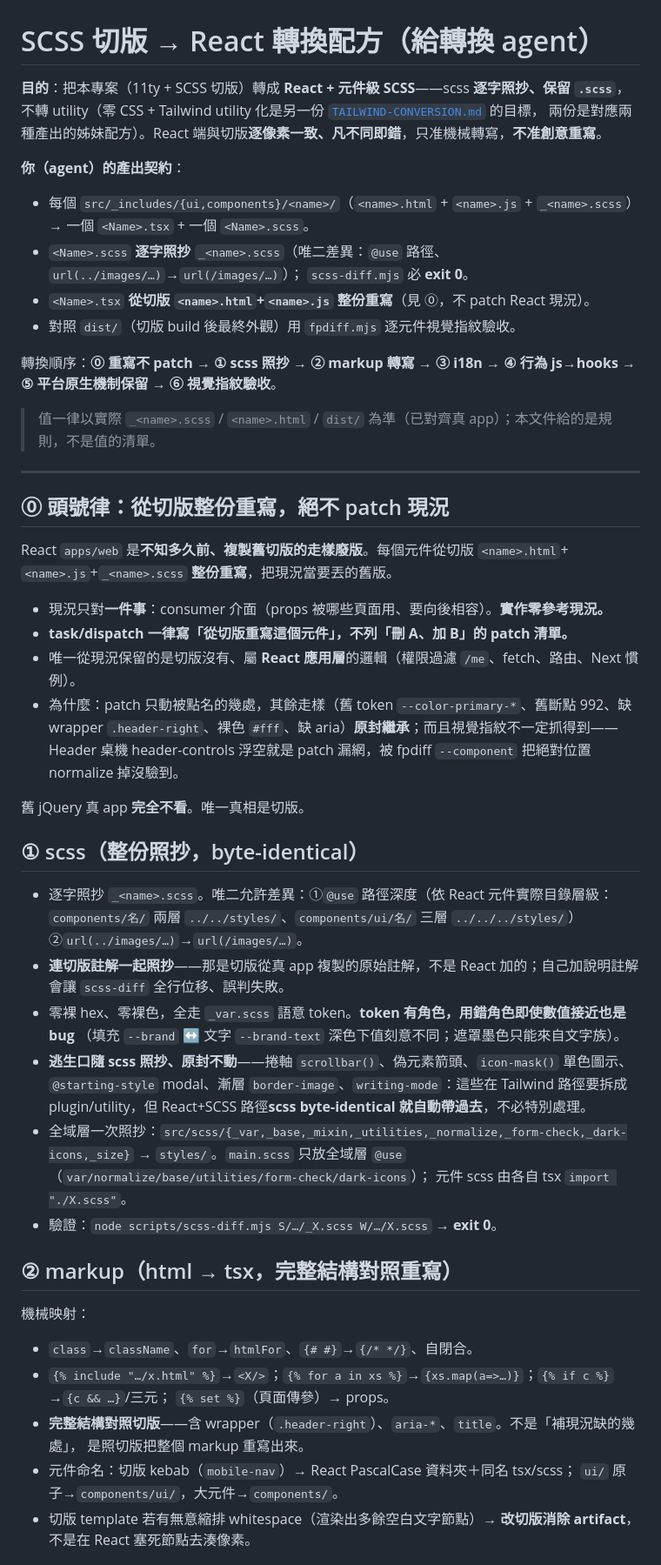
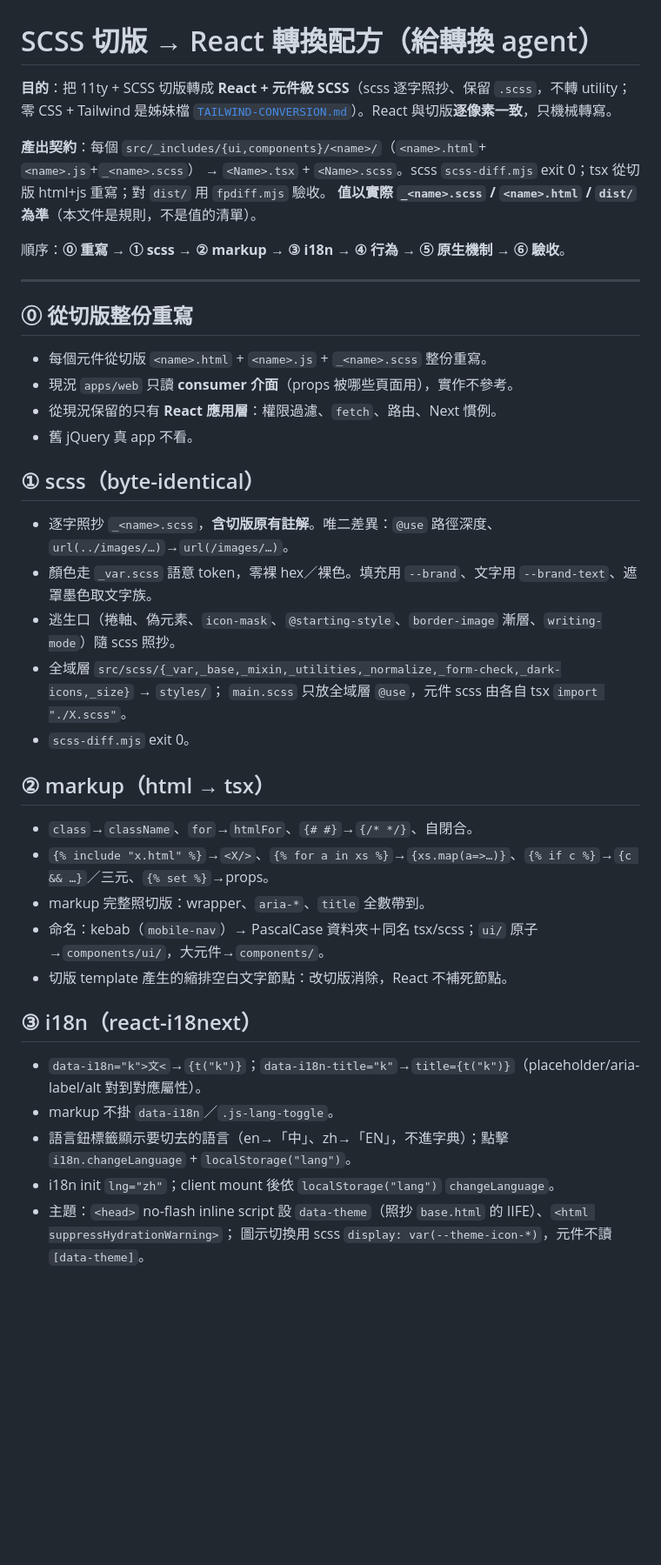
Before and after one commit to shawnshen1206/gufofaq-frontend-11ty, a Markdown page: REACT-CONVERSION.md, the part around one of its changes. Shown at 87% size. Drawn GitHub-style; blank space fills up the shorter version.

Commit message:
docs: REACT-CONVERSION.md 精簡為純規則
移除修改歷程／踩坑／「為什麼我們曾經錯」的敘述，只留「該怎麼做」的可檢查條目
（reviewer 可拿規則逐項對「有沒有照這條做」）。保留的僅通用技術約束本身。

Co-Authored-By: Claude Opus 4.8 <noreply@anthropic.com>

```diff
--- a/REACT-CONVERSION.md
+++ b/REACT-CONVERSION.md
@@ -1,63 +1,46 @@
 # SCSS 切版 → React 轉換配方（給轉換 agent）
 
-**目的**：把本專案（11ty + SCSS 切版）轉成 **React + 元件級 SCSS**——scss **逐字照抄、保留 `.scss`**，
-不轉 utility（零 CSS + Tailwind utility 化是另一份 [`TAILWIND-CONVERSION.md`](./TAILWIND-CONVERSION.md) 的目標，
-兩份是對應兩種產出的姊妹配方）。React 端與切版**逐像素一致、凡不同即錯**，只准機械轉寫，**不准創意重寫**。
+**目的**：把 11ty + SCSS 切版轉成 **React + 元件級 SCSS**（scss 逐字照抄、保留 `.scss`，不轉 utility；
+零 CSS + Tailwind 是姊妹檔 [`TAILWIND-CONVERSION.md`](./TAILWIND-CONVERSION.md)）。React 與切版**逐像素一致**，只機械轉寫。
 
-**你（agent）的產出契約**：
-- 每個 `src/_includes/{ui,components}/<name>/`（`<name>.html` + `<name>.js` + `_<name>.scss`）
-  → 一個 `<Name>.tsx` + 一個 `<Name>.scss`。
-- `<Name>.scss` **逐字照抄** `_<name>.scss`（唯二差異：`@use` 路徑、`url(../images/…)`→`url(/images/…)`）；
-  `scss-diff.mjs` 必 **exit 0**。
-- `<Name>.tsx` **從切版 `<name>.html`+`<name>.js` 整份重寫**（見 ⓪，不 patch React 現況）。
-- 對照 `dist/`（切版 build 後最終外觀）用 `fpdiff.mjs` 逐元件視覺指紋驗收。
+**產出契約**：每個 `src/_includes/{ui,components}/<name>/`（`<name>.html`+`<name>.js`+`_<name>.scss`）
+→ `<Name>.tsx` + `<Name>.scss`。scss `scss-diff.mjs` exit 0；tsx 從切版 html+js 重寫；對 `dist/` 用 `fpdiff.mjs` 驗收。
+**值以實際 `_<name>.scss` / `<name>.html` / `dist/` 為準**（本文件是規則，不是值的清單）。
 
-轉換順序：**⓪ 重寫不 patch → ① scss 照抄 → ② markup 轉寫 → ③ i18n → ④ 行為 js→hooks → ⑤ 平台原生機制保留 → ⑥ 視覺指紋驗收**。
-
-> 值一律以實際 `_<name>.scss` / `<name>.html` / `dist/` 為準（已對齊真 app）；本文件給的是規則，不是值的清單。
+順序：**⓪ 重寫 → ① scss → ② markup → ③ i18n → ④ 行為 → ⑤ 原生機制 → ⑥ 驗收**。
 
 ---
 
-## ⓪ 頭號律：從切版整份重寫，絕不 patch 現況
+## ⓪ 從切版整份重寫
 
-React `apps/web` 是**不知多久前、複製舊切版的走樣廢版**。每個元件從切版
-`<name>.html`+`<name>.js`+`_<name>.scss` **整份重寫**，把現況當要丟的舊版。
+- 每個元件從切版 `<name>.html` + `<name>.js` + `_<name>.scss` 整份重寫。
+- 現況 `apps/web` 只讀 **consumer 介面**（props 被哪些頁面用），實作不參考。
+- 從現況保留的只有 **React 應用層**：權限過濾、`fetch`、路由、Next 慣例。
+- 舊 jQuery 真 app 不看。
 
-- 現況只對**一件事**：consumer 介面（props 被哪些頁面用、要向後相容）。**實作零參考現況。**
-- **task/dispatch 一律寫「從切版重寫這個元件」，不列「刪 A、加 B」的 patch 清單。**
-- 唯一從現況保留的是切版沒有、屬 **React 應用層**的邏輯（權限過濾 `/me`、fetch、路由、Next 慣例）。
-- 為什麼：patch 只動被點名的幾處，其餘走樣（舊 token `--color-primary-*`、舊斷點 992、缺 wrapper
-  `.header-right`、裸色 `#fff`、缺 aria）**原封繼承**；而且視覺指紋不一定抓得到——Header 桌機
-  header-controls 浮空就是 patch 漏網，被 fpdiff `--component` 把絕對位置 normalize 掉沒驗到。
+## ① scss（byte-identical）
 
-舊 jQuery 真 app **完全不看**。唯一真相是切版。
+- 逐字照抄 `_<name>.scss`，**含切版原有註解**。唯二差異：`@use` 路徑深度、`url(../images/…)`→`url(/images/…)`。
+- 顏色走 `_var.scss` 語意 token，零裸 hex／裸色。填充用 `--brand`、文字用 `--brand-text`、遮罩墨色取文字族。
+- 逃生口（捲軸、偽元素、`icon-mask`、`@starting-style`、`border-image` 漸層、`writing-mode`）隨 scss 照抄。
+- 全域層 `src/scss/{_var,_base,_mixin,_utilities,_normalize,_form-check,_dark-icons,_size}` → `styles/`；
+  `main.scss` 只放全域層 `@use`，元件 scss 由各自 tsx `import "./X.scss"`。
+- `scss-diff.mjs` exit 0。
 
-## ① scss（整份照抄，byte-identical）
+## ② markup（html → tsx）
 
-- 逐字照抄 `_<name>.scss`。唯二允許差異：①`@use` 路徑深度（依 React 元件實際目錄層級：
-  `components/名/` 兩層 `../../styles/`、`components/ui/名/` 三層 `../../../styles/`）②`url(../images/…)`→`url(/images/…)`。
-- **連切版註解一起照抄**——那是切版從真 app 複製的原始註解，不是 React 加的；自己加說明註解會讓
-  `scss-diff` 全行位移、誤判失敗。
-- 零裸 hex、零裸色，全走 `_var.scss` 語意 token。**token 有角色，用錯角色即使數值接近也是 bug**
-  （填充 `--brand` ↔ 文字 `--brand-text` 深色下值刻意不同；遮罩墨色只能來自文字族）。
-- **逃生口隨 scss 照抄、原封不動**——捲軸 `scrollbar()`、偽元素箭頭、`icon-mask()` 單色圖示、
-  `@starting-style` modal、漸層 `border-image`、`writing-mode`：這些在 Tailwind 路徑要拆成
-  plugin/utility，但 React+SCSS 路徑**scss byte-identical 就自動帶過去**，不必特別處理。
-- 全域層一次照抄：`src/scss/{_var,_base,_mixin,_utilities,_normalize,_form-check,_dark-icons,_size}`
-  → `styles/`。`main.scss` 只放全域層 `@use`（`var/normalize/base/utilities/form-check/dark-icons`）；
-  元件 scss 由各自 tsx `import "./X.scss"`。
-- 驗證：`node scripts/scss-diff.mjs S/…/_X.scss W/…/X.scss` → **exit 0**。
+- `class`→`className`、`for`→`htmlFor`、`{# #}`→`{/* */}`、自閉合。
+- `{% include "x.html" %}`→`<X/>`、`{% for a in xs %}`→`{xs.map(a=>…)}`、`{% if c %}`→`{c && …}`／三元、`{% set %}`→props。
+- markup 完整照切版：wrapper、`aria-*`、`title` 全數帶到。
+- 命名：kebab（`mobile-nav`）→ PascalCase 資料夾＋同名 tsx/scss；`ui/` 原子→`components/ui/`，大元件→`components/`。
+- 切版 template 產生的縮排空白文字節點：改切版消除，React 不補死節點。
 
-## ② markup（html → tsx，完整結構對照重寫）
+## ③ i18n（react-i18next）
 
-機械映射：
-- `class`→`className`、`for`→`htmlFor`、`{# #}`→`{/* */}`、自閉合。
-- `{% include "…/x.html" %}`→`<X/>`；`{% for a in xs %}`→`{xs.map(a=>…)}`；`{% if c %}`→`{c && …}`/三元；
-  `{% set %}`（頁面傳參）→ props。
-- **完整結構對照切版**——含 wrapper（`.header-right`）、`aria-*`、`title`。不是「補現況缺的幾處」，
-  是照切版把整個 markup 重寫出來。
-- 元件命名：切版 kebab（`mobile-nav`）→ React PascalCase 資料夾＋同名 tsx/scss；
-  `ui/` 原子→`components/ui/`，大元件→`components/`。
-- 切版 template 若有無意縮排 whitespace（渲染出多餘空白文字節點）→ **改切版消除 artifact**，
-  不是在 React 塞死節點去湊像素。
+- `data-i18n="k">文<`→`{t("k")}`；`data-i18n-title="k"`→`title={t("k")}`（placeholder/aria-label/alt 對到對應屬性）。
+- markup 不掛 `data-i18n`／`.js-lang-toggle`。
+- 語言鈕標籤顯示要切去的語言（en→「中」、zh→「EN」，不進字典）；點擊 `i18n.changeLanguage` + `localStorage("lang")`。
+- i18n init `lng="zh"`；client mount 後依 `localStorage("lang")` `changeLanguage`。
+- 主題：`<head>` no-flash inline script 設 `data-theme`（照抄 `base.html` 的 IIFE）、`<html suppressHydrationWarning>`；
+  圖示切換用 scss `display: var(--theme-icon-*)`，元件不讀 `[data-theme]`。
 
```
Also changed, not shown: other parts of REACT-CONVERSION.md (+24 -63 lines).
